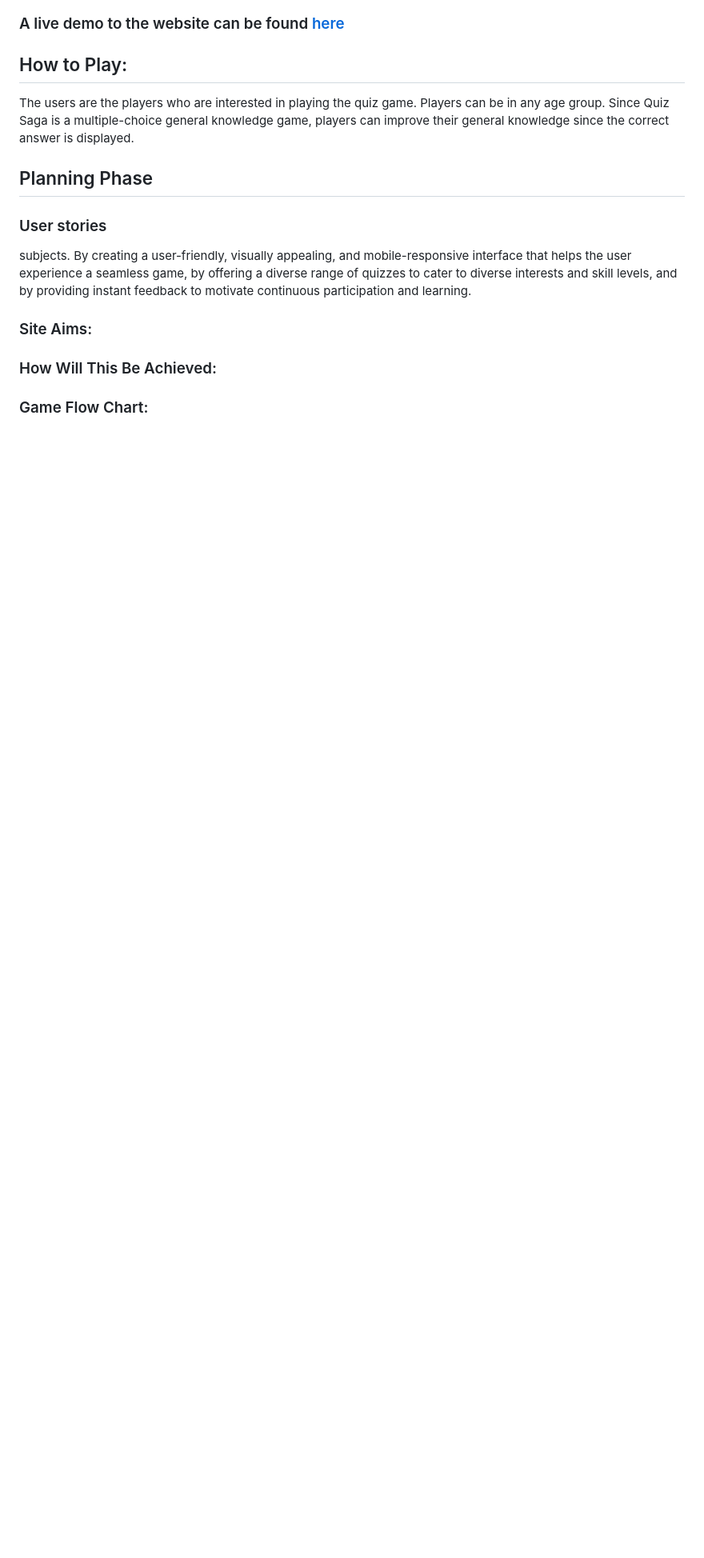
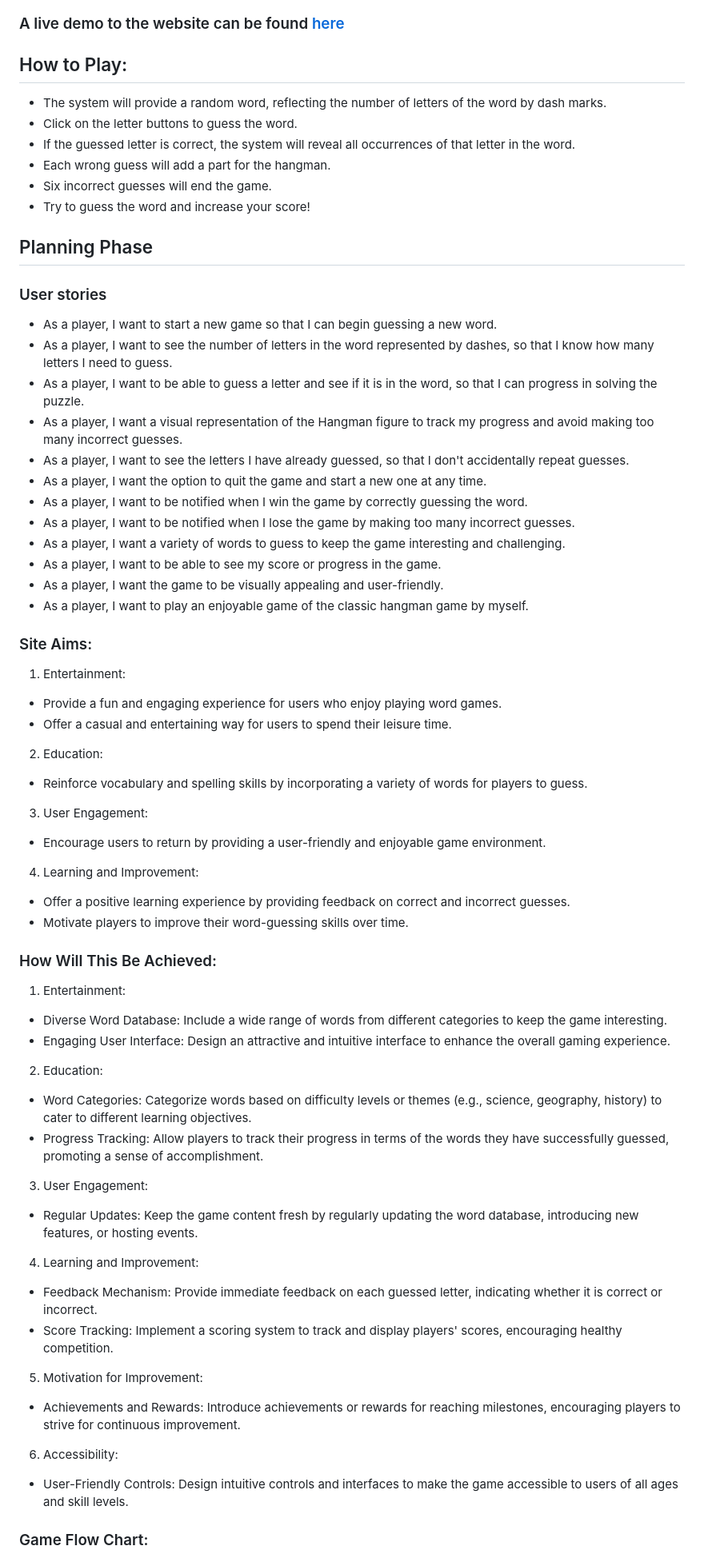
Before and after one commit to anjalee-kulasinghe/portfolio-project3-Hangman, a Markdown page: README.md, the part around one of its changes. Shown at 80% size. Rendered like a GitHub page; blank space fills up the shorter version.

Commit message:
Add content to the how to play and planning phase

```diff
--- a/README.md
+++ b/README.md
@@ -43,12 +46,56 @@ The game continues until the guessing player successfully guesses the word or th
 
 
 ## How to Play:
-The users are the players who are interested in playing the quiz game. Players can be in any age group. Since Quiz Saga is a multiple-choice general knowledge game, players can improve their general knowledge since the correct answer is displayed.
+- The system will provide a random word, reflecting the number of letters of the word by dash marks.
+- Click on the letter buttons to guess the word.
+- If the guessed letter is correct, the system will reveal all occurrences of that letter in the word.
+- Each wrong guess will add a part for the hangman.
+- Six incorrect guesses will end the game.
+- Try to guess the word and increase your score!
+
 
 ## Planning Phase
 ### User stories
-subjects. By creating a user-friendly, visually appealing, and mobile-responsive interface that helps the user experience a seamless game, by offering a diverse range of quizzes to cater to diverse interests and skill levels, and by providing instant feedback to motivate continuous participation and learning.
+- As a player, I want to start a new game so that I can begin guessing a new word.
+- As a player, I want to see the number of letters in the word represented by dashes, so that I know how many letters I need to guess.
+- As a player, I want to be able to guess a letter and see if it is in the word, so that I can progress in solving the puzzle.
+- As a player, I want a visual representation of the Hangman figure to track my progress and avoid making too many incorrect guesses.
+- As a player, I want to see the letters I have already guessed, so that I don't accidentally repeat guesses.
+- As a player, I want the option to quit the game and start a new one at any time.
+- As a player, I want to be notified when I win the game by correctly guessing the word.
+- As a player, I want to be notified when I lose the game by making too many incorrect guesses.
+- As a player, I want a variety of words to guess to keep the game interesting and challenging.
+- As a player, I want to be able to see my score or progress in the game.
+- As a player, I want the game to be visually appealing and user-friendly.
+- As a player, I want to play an enjoyable game of the classic hangman game by myself.
 
 ### Site Aims:
+1. Entertainment:
+* Provide a fun and engaging experience for users who enjoy playing word games.
+* Offer a casual and entertaining way for users to spend their leisure time.
+2. Education:
+* Reinforce vocabulary and spelling skills by incorporating a variety of words for players to guess.
+3. User Engagement:
+* Encourage users to return by providing a user-friendly and enjoyable game environment.
+4. Learning and Improvement:
+* Offer a positive learning experience by providing feedback on correct and incorrect guesses.
+* Motivate players to improve their word-guessing skills over time.
+
 ### How Will This Be Achieved:
+1. Entertainment:
+* Diverse Word Database: Include a wide range of words from different categories to keep the game interesting.
+* Engaging User Interface: Design an attractive and intuitive interface to enhance the overall gaming experience.
+2. Education:
+* Word Categories: Categorize words based on difficulty levels or themes (e.g., science, geography, history) to cater to different learning objectives.
+* Progress Tracking: Allow players to track their progress in terms of the words they have successfully guessed, promoting a sense of accomplishment.
+3. User Engagement:
+* Regular Updates: Keep the game content fresh by regularly updating the word database, introducing new features, or hosting events.
+4. Learning and Improvement:
+* Feedback Mechanism: Provide immediate feedback on each guessed letter, indicating whether it is correct or incorrect.
+* Score Tracking: Implement a scoring system to track and display players' scores, encouraging healthy competition.
+5. Motivation for Improvement:
+* Achievements and Rewards: Introduce achievements or rewards for reaching milestones, encouraging players to strive for continuous improvement.
+6. Accessibility:
+* User-Friendly Controls: Design intuitive controls and interfaces to make the game accessible to users of all ages and skill levels.
+
 ### Game Flow Chart:
```
Also changed, not shown: other parts of README.md (+5 -1 lines).
